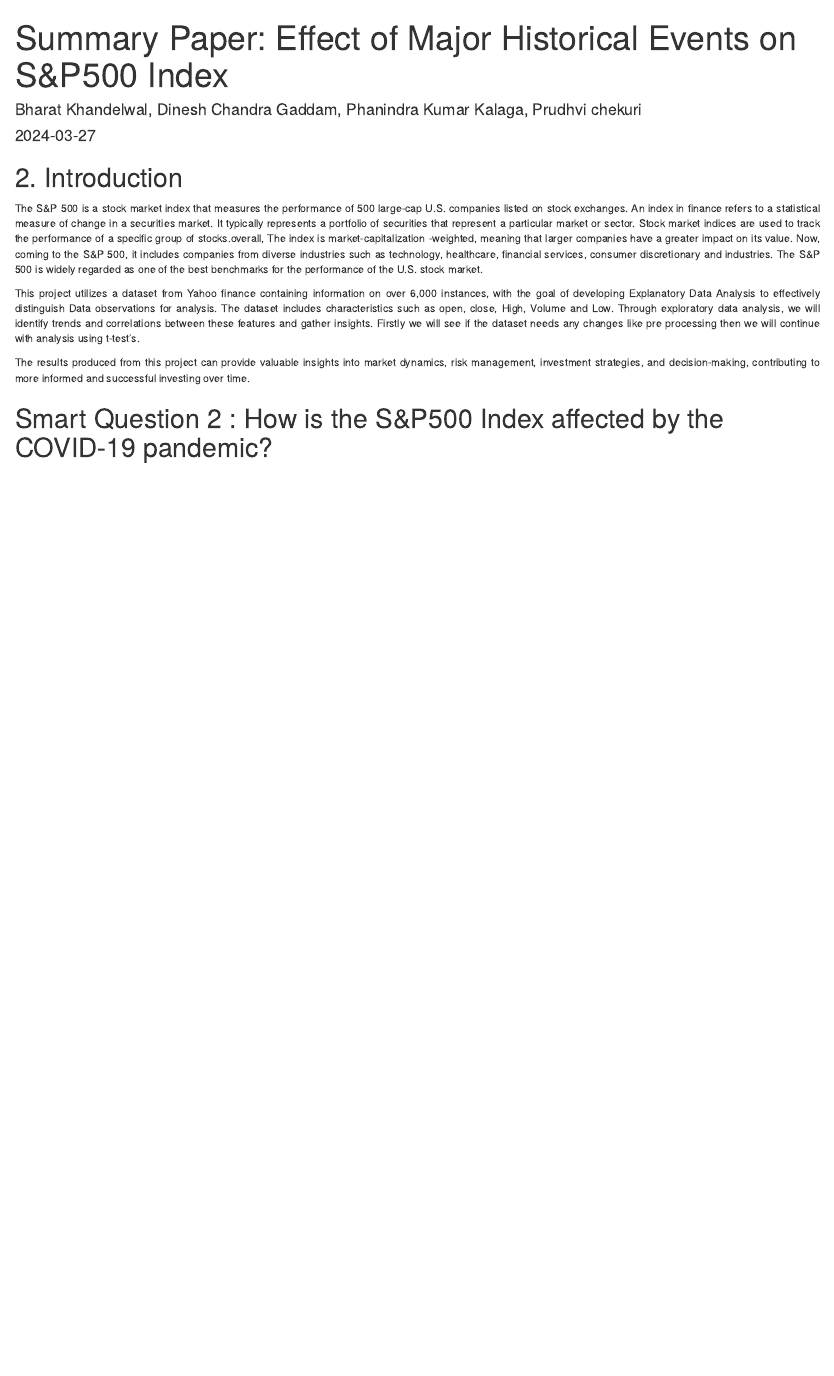
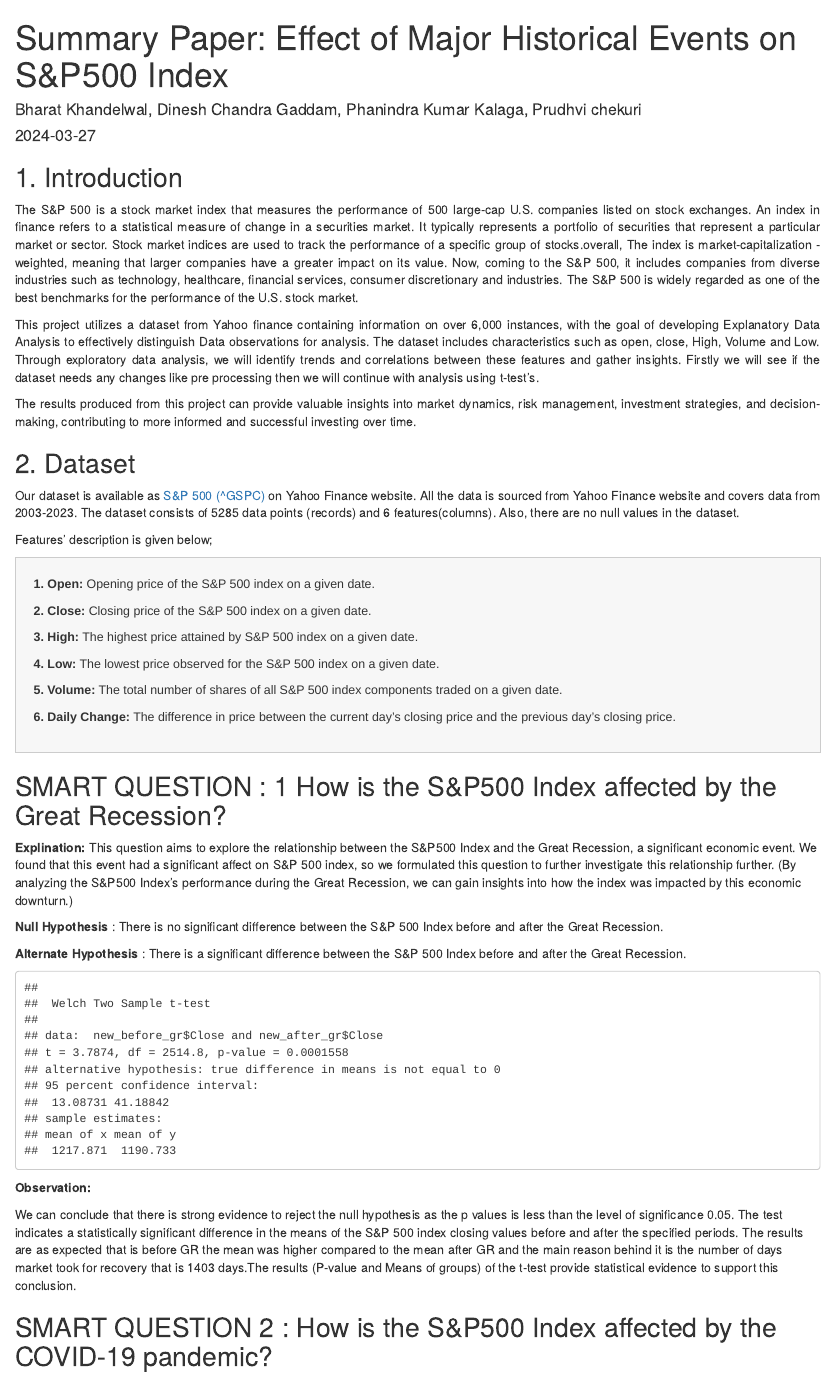
Before and after one commit to DATS6101-TeamNeo/midterm-project, an R Markdown document (summary/Summary.Rmd): the page in a window 1100 px wide, from its top. Rendered offline with R 4.5, knitr and Pandoc, with nearby package versions; drawn as R Markdown's standard HTML page in place of the format the file asks for.

Commit message:
Summary Draft from Prudhvi

````diff
--- a/summary/Summary.Rmd
+++ b/summary/Summary.Rmd
@@ -8,8 +8,8 @@
     toc: yes
 ---
 
-## 2. Introduction
-<span style="font-size: 12px;  text-align: justify;">
+## 1. Introduction
+<span style="font-size: 14px;  text-align: justify;">
 <p>
 The S&P 500 is a stock market index that measures the performance of 500 large-cap U.S. companies listed on stock exchanges. An index in finance refers to a statistical measure of change in a securities market. It typically represents a portfolio of securities that represent a particular market or sector. Stock market indices are used to track the performance of a specific group of stocks.overall, The index is market-capitalization -weighted, meaning that larger companies have a greater impact on its value. Now, coming to the S&P 500, it includes companies from diverse industries such as technology, healthcare, financial services, consumer discretionary and industries. The S&P 500 is widely regarded as one of the best benchmarks for the performance of the U.S. stock market.
 </P>
@@ -19,3 +19,23 @@
 </P>
 </span>
 
+## 2. Dataset
+<span style="font-size: 14px;  text-align: justify;">
+<p>Our dataset is available as [S&P 500 (^GSPC)](https://finance.yahoo.com/quote/%5EGSPC/history/?guccounter=1) on Yahoo Finance website. All the data is sourced from Yahoo Finance website and covers data from 2003-2023. The dataset consists of 5285 data points (records) and 6 features(columns). Also, there are no null values in the dataset.
+<P>
+<p>Features’ description is given below;
+</span>
+
+
+<div class="column-definitions">
+  <p><strong>1. Open:</strong> Opening price of the S&P 500 index on a given date.</p>
+  <p><strong>2. Close:</strong> Closing price of the S&P 500 index on a given date.</p>
+  <p><strong>3. High:</strong> The highest price
+  attained by S&P 500 index on a given date.</p>
+  <p><strong>4. Low:</strong> The lowest price observed for the S&P 500 index on a given date.</p>
+  <p><strong>5. Volume:</strong> The total number of shares of all S&P 500 index components traded on a given date.</p>
+  <p><strong>6. Daily Change:</strong> The difference in price between the current day's closing price and the previous day's closing price.</p>
+</div>
+
+<style>
+  .column-definitions {
@@ -22,10 +47,42 @@
+</style>
 
 
 
+## SMART QUESTION : 1 How is the S&P500 Index affected by the Great Recession?
+
+<P>**Explination:** This question aims to explore the relationship between the S&P500 Index and the Great Recession, a significant economic event. We found that this event had a significant affect on S&P 500 index, so we formulated this question to further investigate this relationship further. (By analyzing the S&P500 Index's performance during the Great Recession, we can gain insights into how the index was impacted by this economic downturn.)
+<P>
 
 
-## Smart Question 2   : How is the S&P500 Index affected by the COVID-19 pandemic?
-<span style="font-size: 12px;  text-align: justify;">
+<p>**Null Hypothesis **: There is no significant difference between the S&P 500 Index before and after the Great Recession.
+<p>**Alternate Hypothesis **: There is a significant difference between the S&P 500 Index before and after the Great Recession.
+
+```{r, include=TRUE, echo=FALSE, results=TRUE}
+df <- data.frame(read.csv('../dataset2003-2023.csv'))
+df$Date <- as.Date(df$Date)
+new_df <- subset(df, select = -c(6))
+num_variables <- subset(new_df,select = -c(1))
+new_df$daily_change <- (new_df$Close / lag(new_df$Close) - 1) * 100
+new_df2 <- na.omit(new_df)
+
+new_after_gr <- subset(new_df2, Date <= '2012-12-31'  & Date >= '2008-01-01')
+new_before_gr <- subset(new_df2, Date <= '2007-12-31'  & Date >= '2003-01-01')
+
+t_test_GR = t.test(new_before_gr$Close,new_after_gr$Close)
+
+t_test_GR
+```
+
+<p>**Observation: **
+
+<p> We can conclude that there is strong evidence to reject the null hypothesis as the p values is less than the level of significance 0.05. The test indicates a statistically significant difference in the means of the S&P 500 index closing values before and after the specified periods. The results are as expected that is before GR the mean was higher compared to the mean after GR and the main reason behind it is the number of days market took for recovery that is 1403 days.The results (P-value and Means of groups) of the t-test provide statistical evidence to support this conclusion.
+
+
+</span>
+
+
+## SMART QUESTION 2   : How is the S&P500 Index affected by the COVID-19 pandemic?
+<span style="font-size: 14px;  text-align: justify;">
 <p> Covid-19 has several negative and positive effects on the Society and S&P500 as a whole</p>
 
 <p><strong> Positive Effects:</strong></p>
````
Also changed, not shown: summary/Summary.html, summary/Summary.Rmd (12 more changed lines).
